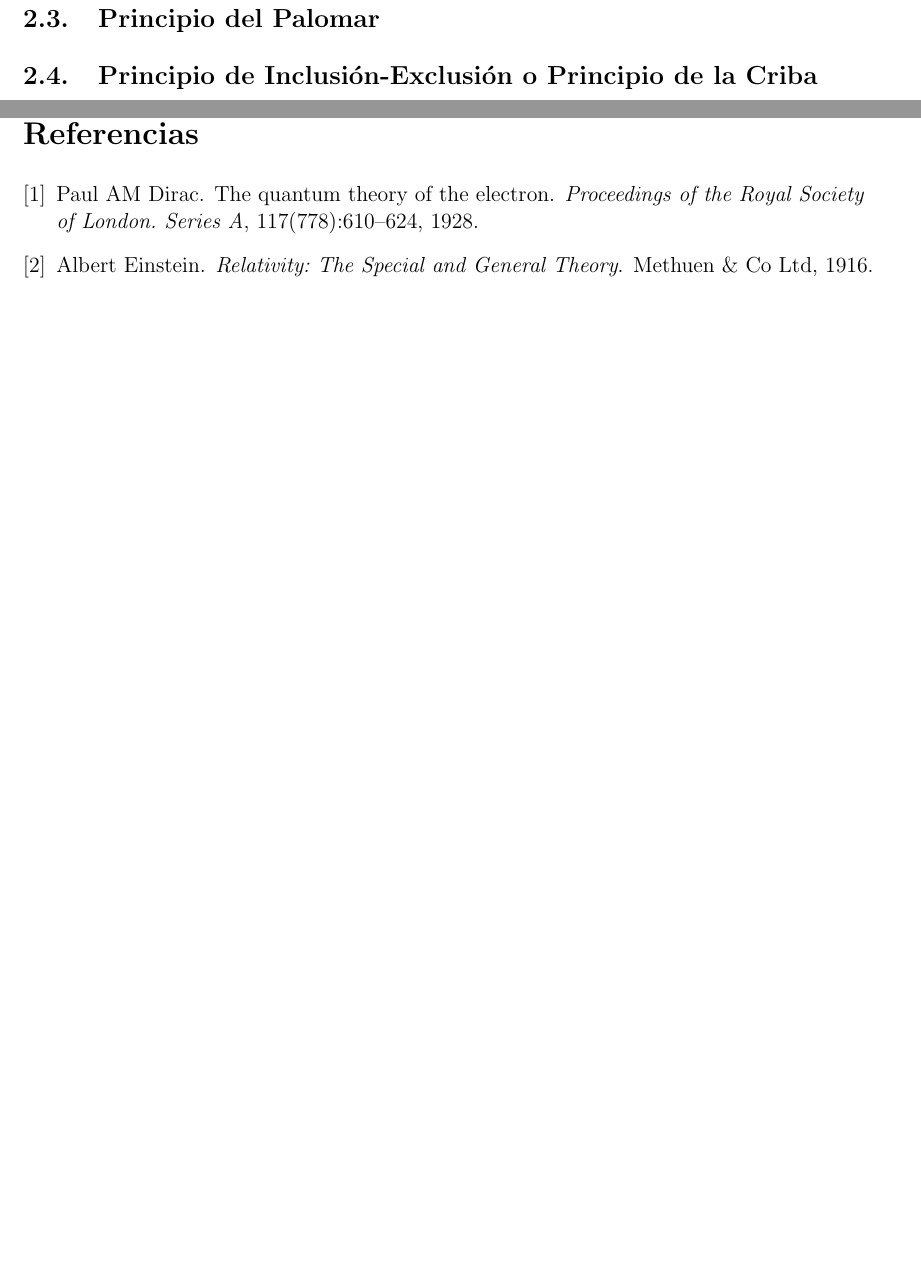
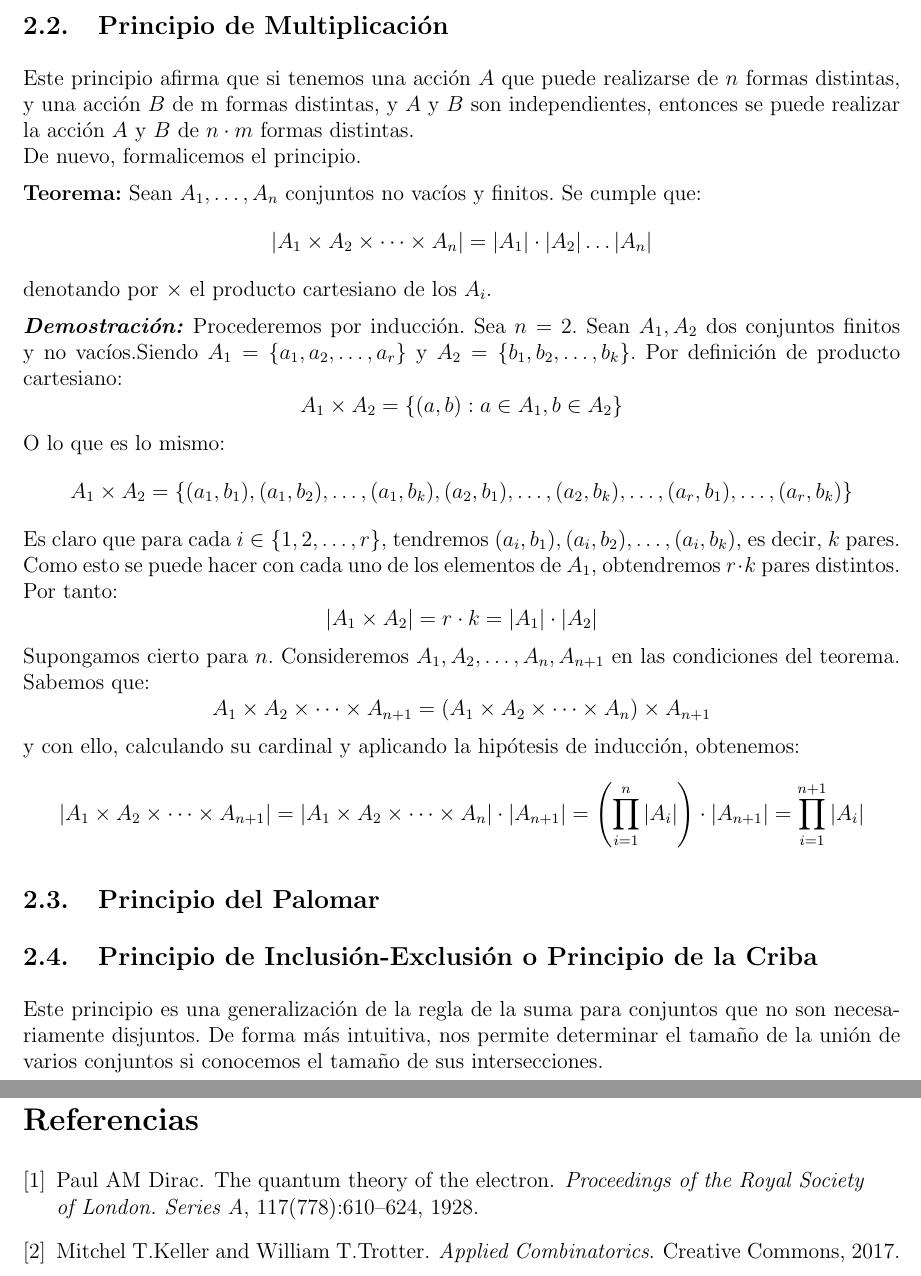
Before and after one commit to riverohorrillo-oss/DESARROLLO, a LaTeX document (desarrollo.tex, which reads bibliografia.bib): two parts of pages 4 and 5 of 5 before the commit and two parts of pages 3 and 5 of 5 after it, joined at a grey line, cut at the place of the change, the shorter picture padded with empty space. Compiled offline with pdfLaTeX.

Commit message:
Avances biblio

```diff
--- a/bibliografia.bib
+++ b/bibliografia.bib
@@ -1,8 +1,8 @@
-@book{einstein1916,
-  title={Relativity: The Special and General Theory},
-  author={Einstein, Albert},
-  year={1916},
-  publisher={Methuen \& Co Ltd}
+@book{kellerTrotter2017,
+  title={Applied Combinatorics},
+  author={T.Keller, Mitchel and T.Trotter, William},
+  year={2017},
+  publisher={Creative Commons}
 }
 
 @article{dirac1928,
--- a/desarrollo.tex
+++ b/desarrollo.tex
@@ -116,8 +116,20 @@ Finalmente, cabe destacar que, la combinatoria experimentó una transformación
         $A_1 \cap A_2 = \emptyset$. Si $A_1$ y $A_2$ tienen $r$ y $k$ elementos respectivamente: $A_1 = \{a_1, a_2, \dots, a_r\}$ y $A_2 = \{b_1, b_2, \dots, b_k\}$, entonces $A_1 \cup A_2 = \{a_1, a_2, \dots, a_r, b_1, b_2, \dots, b_k\}$. Obviamente $|A_1 \cup A_2| = r + k$, y con ello $|A_1 \cup A_2| = |A_1| + |A_2|$. Supongámoslo cierto para $n$, y comprobémoslo para $n+1$. Sean $A_1, A_2, \dots, A_n, A_{n+1}$ disjuntos dos a dos, $A_i \cap A_j = \emptyset$, para todo $i, j \in \{1, 2, \dots, n, n+1\}, i \neq j$.$$A_1 \cup A_2 \cup \dots \cup A_n \cup A_{n+1} = (A_1 \cup A_2 \cup \dots \cup A_n) \cup A_{n+1}$$luego,$$\bigcup_{i=1}^{n+1} A_i = \left(\bigcup_{i=1}^n A_i\right) \cup A_{n+1}$$Pero $A_{n+1} \cap \left(\bigcup_{i=1}^n A_i\right) = \emptyset$ y si aplicamos además la hipótesis de inducción, resulta que:$$\left|\bigcup_{i=1}^{n+1} A_i\right| = \left|\bigcup_{i=1}^n A_i\right| + |A_{n+1}| = \sum_{i=1}^n |A_i| + |A_{n+1}| = \sum_{i=1}^{n+1} |A_i|$$
 
     \subsection{Principio de Multiplicación}
+
+        Este principio afirma que si tenemos una acción \(A\) que puede realizarse de \(n\) formas distintas, y una acción \(B\) de m formas distintas, y \(A\) y \(B\) son independientes, entonces se puede realizar la acción \(A\) y \(B\) de \(n \cdot m\) formas distintas.\\
+        De nuevo, formalicemos el principio.
+
+        \textbf{Teorema:}
+        Sean $A_1, \dots, A_n$ conjuntos no vacíos y finitos. Se cumple que:$$|A_1 \times A_2 \times \dots \times A_n| = |A_1| \cdot |A_2| \dots |A_n|$$denotando por $\times$ el producto cartesiano de los $A_i$.
+
+        \textbf{\textit{Demostración:}}
+        Procederemos por inducción. Sea $n=2$. Sean $A_1, A_2$ dos conjuntos finitos y no vacíos.Siendo $A_1 = \{a_1, a_2, \dots, a_r\}$ y $A_2 = \{b_1, b_2, \dots, b_k\}$. Por definición de producto cartesiano:$$A_1 \times A_2 = \{(a,b) : a \in A_1, b \in A_2\}$$O lo que es lo mismo:$$A_1 \times A_2 = \{(a_1,b_1), (a_1,b_2), \dots, (a_1,b_k), (a_2,b_1), \dots, (a_2,b_k), \dots, (a_r,b_1), \dots, (a_r,b_k)\}$$Es claro que para cada $i \in \{1, 2, \dots, r\}$, tendremos $(a_i,b_1), (a_i,b_2), \dots, (a_i,b_k)$, es decir, $k$ pares. Como esto se puede hacer con cada uno de los elementos de $A_1$, obtendremos $r \cdot k$ pares distintos. Por tanto:$$|A_1 \times A_2| = r \cdot k = |A_1| \cdot |A_2|$$Supongamos cierto para $n$. Consideremos $A_1, A_2, \dots, A_n, A_{n+1}$ en las condiciones del teorema. Sabemos que:$$A_1 \times A_2 \times \dots \times A_{n+1} = (A_1 \times A_2 \times \dots \times A_n) \times A_{n+1}$$y con ello, calculando su cardinal y aplicando la hipótesis de inducción, obtenemos:$$|A_1 \times A_2 \times \dots \times A_{n+1}| = |A_1 \times A_2 \times \dots \times A_n| \cdot |A_{n+1}| = \left( \prod_{i=1}^n |A_i| \right) \cdot |A_{n+1}| = \prod_{i=1}^{n+1} |A_i|$$
+
     \subsection{Principio del Palomar}
     \subsection{Principio de Inclusión-Exclusión o Principio de la Criba}
+
+        Este principio es una generalización de la regla de la suma para conjuntos que no son necesariamente disjuntos. De forma más intuitiva, nos permite determinar el tamaño de la unión de varios conjuntos si conocemos el tamaño de sus intersecciones.
 
 \section{Combinatoria}
 
```
Also changed, not shown: desarrollo.bbl, desarrollo.pdf, desarrollo.tex (2 more changed lines), 6 other files.
